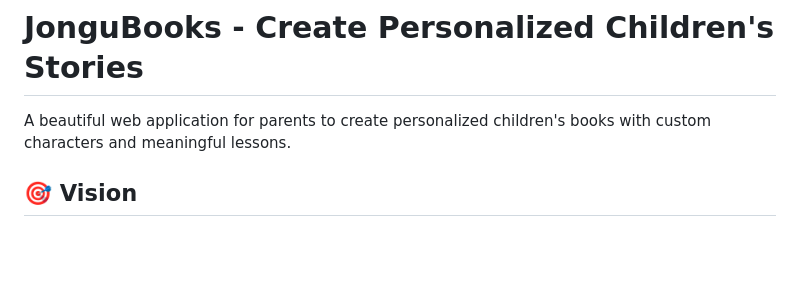
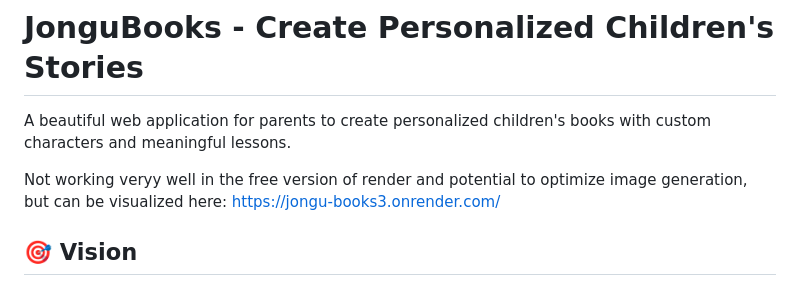
Before and after one commit to PlayfulProcess/jongu_books3, a Markdown page: README.md, the part around the change. GitHub-like rendering; blank space fills up the shorter version.

```diff
--- a/README.md
+++ b/README.md
@@ -1,6 +1,8 @@
 # JonguBooks - Create Personalized Children's Stories
 
 A beautiful web application for parents to create personalized children's books with custom characters and meaningful lessons.
+
+Not working veryy well in the free version of render and potential to optimize image generation, but can be visualized here: https://jongu-books3.onrender.com/
 
 ## 🎯 Vision
 
```
